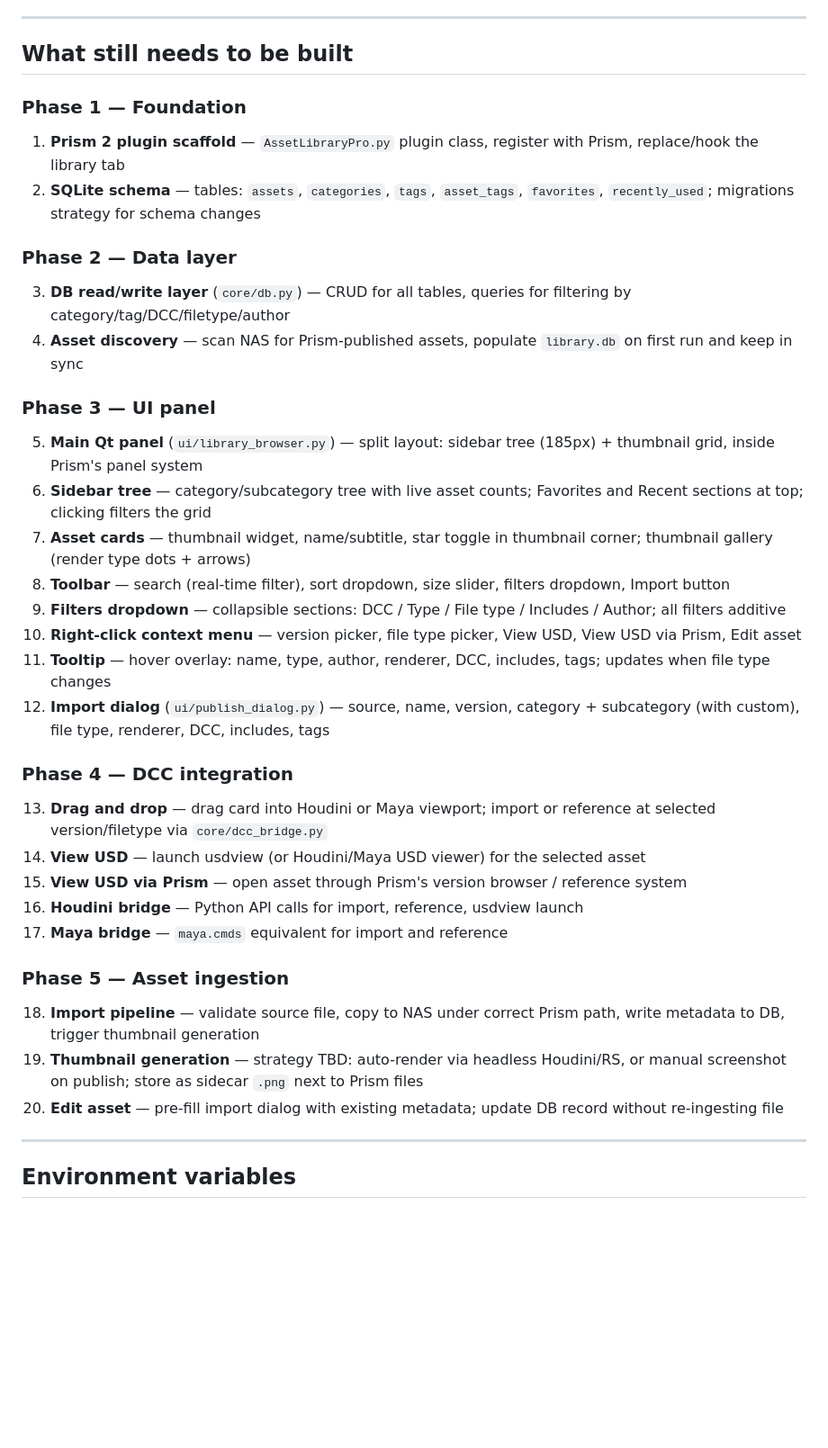
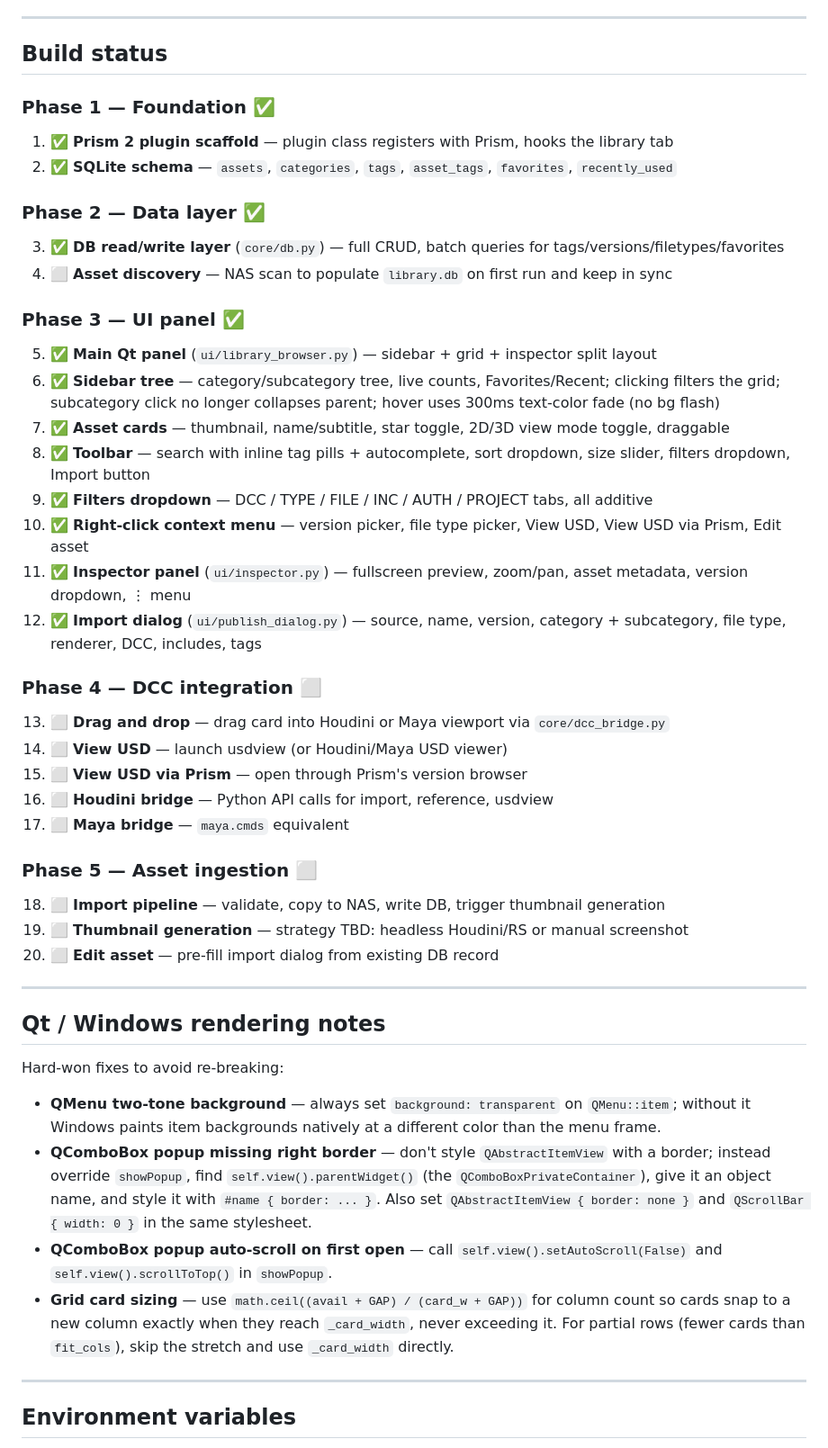
Before and after one commit to HelixAnimation/asset-library, a Markdown page: CLAUDE.md, the part around one of its changes. Shown at 90% size. Rendered like a GitHub page; blank space fills up the shorter version.

Commit message:
Update CLAUDE.md: build status and Qt/Windows rendering notes
Mark Phases 1-3 complete, list remaining Phase 4-5 work.
Add a Qt/Windows notes section documenting hard-won rendering fixes
(QMenu two-tone bg, QComboBox popup border, auto-scroll, grid sizing).

Co-Authored-By: Claude Sonnet 4.6 <noreply@anthropic.com>

```diff
--- a/CLAUDE.md
+++ b/CLAUDE.md
@@ -189,37 +190,48 @@ A finalized HTML mockup (`index.html`) exists and should be used as the visual s
 
 ---
 
-## What still needs to be built
+## Build status
 
-### Phase 1 — Foundation
-1. **Prism 2 plugin scaffold** — `AssetLibraryPro.py` plugin class, register with Prism, replace/hook the library tab
-2. **SQLite schema** — tables: `assets`, `categories`, `tags`, `asset_tags`, `favorites`, `recently_used`; migrations strategy for schema changes
+### Phase 1 — Foundation ✅
+1. ✅ **Prism 2 plugin scaffold** — plugin class registers with Prism, hooks the library tab
+2. ✅ **SQLite schema** — `assets`, `categories`, `tags`, `asset_tags`, `favorites`, `recently_used`
 
-### Phase 2 — Data layer
-3. **DB read/write layer** (`core/db.py`) — CRUD for all tables, queries for filtering by category/tag/DCC/filetype/author
-4. **Asset discovery** — scan NAS for Prism-published assets, populate `library.db` on first run and keep in sync
+### Phase 2 — Data layer ✅
+3. ✅ **DB read/write layer** (`core/db.py`) — full CRUD, batch queries for tags/versions/filetypes/favorites
+4. ⬜ **Asset discovery** — NAS scan to populate `library.db` on first run and keep in sync
 
-### Phase 3 — UI panel
-5. **Main Qt panel** (`ui/library_browser.py`) — split layout: sidebar tree (185px) + thumbnail grid, inside Prism's panel system
-6. **Sidebar tree** — category/subcategory tree with live asset counts; Favorites and Recent sections at top; clicking filters the grid
-7. **Asset cards** — thumbnail widget, name/subtitle, star toggle in thumbnail corner; thumbnail gallery (render type dots + arrows)
-8. **Toolbar** — search (real-time filter), sort dropdown, size slider, filters dropdown, Import button
-9. **Filters dropdown** — collapsible sections: DCC / Type / File type / Includes / Author; all filters additive
-10. **Right-click context menu** — version picker, file type picker, View USD, View USD via Prism, Edit asset
-11. **Tooltip** — hover overlay: name, type, author, renderer, DCC, includes, tags; updates when file type changes
-12. **Import dialog** (`ui/publish_dialog.py`) — source, name, version, category + subcategory (with custom), file type, renderer, DCC, includes, tags
+### Phase 3 — UI panel ✅
+5. ✅ **Main Qt panel** (`ui/library_browser.py`) — sidebar + grid + inspector split layout
+6. ✅ **Sidebar tree** — category/subcategory tree, live counts, Favorites/Recent; clicking filters the grid; subcategory click no longer collapses parent; hover uses 300ms text-color fade (no bg flash)
+7. ✅ **Asset cards** — thumbnail, name/subtitle, star toggle, 2D/3D view mode toggle, draggable
+8. ✅ **Toolbar** — search with inline tag pills + autocomplete, sort dropdown, size slider, filters dropdown, Import button
+9. ✅ **Filters dropdown** — DCC / TYPE / FILE / INC / AUTH / PROJECT tabs, all additive
+10. ✅ **Right-click context menu** — version picker, file type picker, View USD, View USD via Prism, Edit asset
+11. ✅ **Inspector panel** (`ui/inspector.py`) — fullscreen preview, zoom/pan, asset metadata, version dropdown, ⋮ menu
+12. ✅ **Import dialog** (`ui/publish_dialog.py`) — source, name, version, category + subcategory, file type, renderer, DCC, includes, tags
 
-### Phase 4 — DCC integration
-13. **Drag and drop** — drag card into Houdini or Maya viewport; import or reference at selected version/filetype via `core/dcc_bridge.py`
-14. **View USD** — launch usdview (or Houdini/Maya USD viewer) for the selected asset
-15. **View USD via Prism** — open asset through Prism's version browser / reference system
-16. **Houdini bridge** — Python API calls for import, reference, usdview launch
-17. **Maya bridge** — `maya.cmds` equivalent for import and reference
+### Phase 4 — DCC integration ⬜
+13. ⬜ **Drag and drop** — drag card into Houdini or Maya viewport via `core/dcc_bridge.py`
+14. ⬜ **View USD** — launch usdview (or Houdini/Maya USD viewer)
+15. ⬜ **View USD via Prism** — open through Prism's version browser
+16. ⬜ **Houdini bridge** — Python API calls for import, reference, usdview
+17. ⬜ **Maya bridge** — `maya.cmds` equivalent
 
-### Phase 5 — Asset ingestion
-18. **Import pipeline** — validate source file, copy to NAS under correct Prism path, write metadata to DB, trigger thumbnail generation
-19. **Thumbnail generation** — strategy TBD: auto-render via headless Houdini/RS, or manual screenshot on publish; store as sidecar `.png` next to Prism files
-20. **Edit asset** — pre-fill import dialog with existing metadata; update DB record without re-ingesting file
+### Phase 5 — Asset ingestion ⬜
+18. ⬜ **Import pipeline** — validate, copy to NAS, write DB, trigger thumbnail generation
+19. ⬜ **Thumbnail generation** — strategy TBD: headless Houdini/RS or manual screenshot
+20. ⬜ **Edit asset** — pre-fill import dialog from existing DB record
+
+---
+
+## Qt / Windows rendering notes
+
+Hard-won fixes to avoid re-breaking:
+
+- **QMenu two-tone background** — always set `background: transparent` on `QMenu::item`; without it Windows paints item backgrounds natively at a different color than the menu frame.
+- **QComboBox popup missing right border** — don't style `QAbstractItemView` with a border; instead override `showPopup`, find `self.view().parentWidget()` (the `QComboBoxPrivateContainer`), give it an object name, and style it with `#name { border: ... }`. Also set `QAbstractItemView { border: none }` and `QScrollBar { width: 0 }` in the same stylesheet.
+- **QComboBox popup auto-scroll on first open** — call `self.view().setAutoScroll(False)` and `self.view().scrollToTop()` in `showPopup`.
+- **Grid card sizing** — use `math.ceil((avail + GAP) / (card_w + GAP))` for column count so cards snap to a new column exactly when they reach `_card_width`, never exceeding it. For partial rows (fewer cards than `fit_cols`), skip the stretch and use `_card_width` directly.
 
 ---
 
```
Also changed, not shown: other parts of CLAUDE.md (+5 -4 lines).
